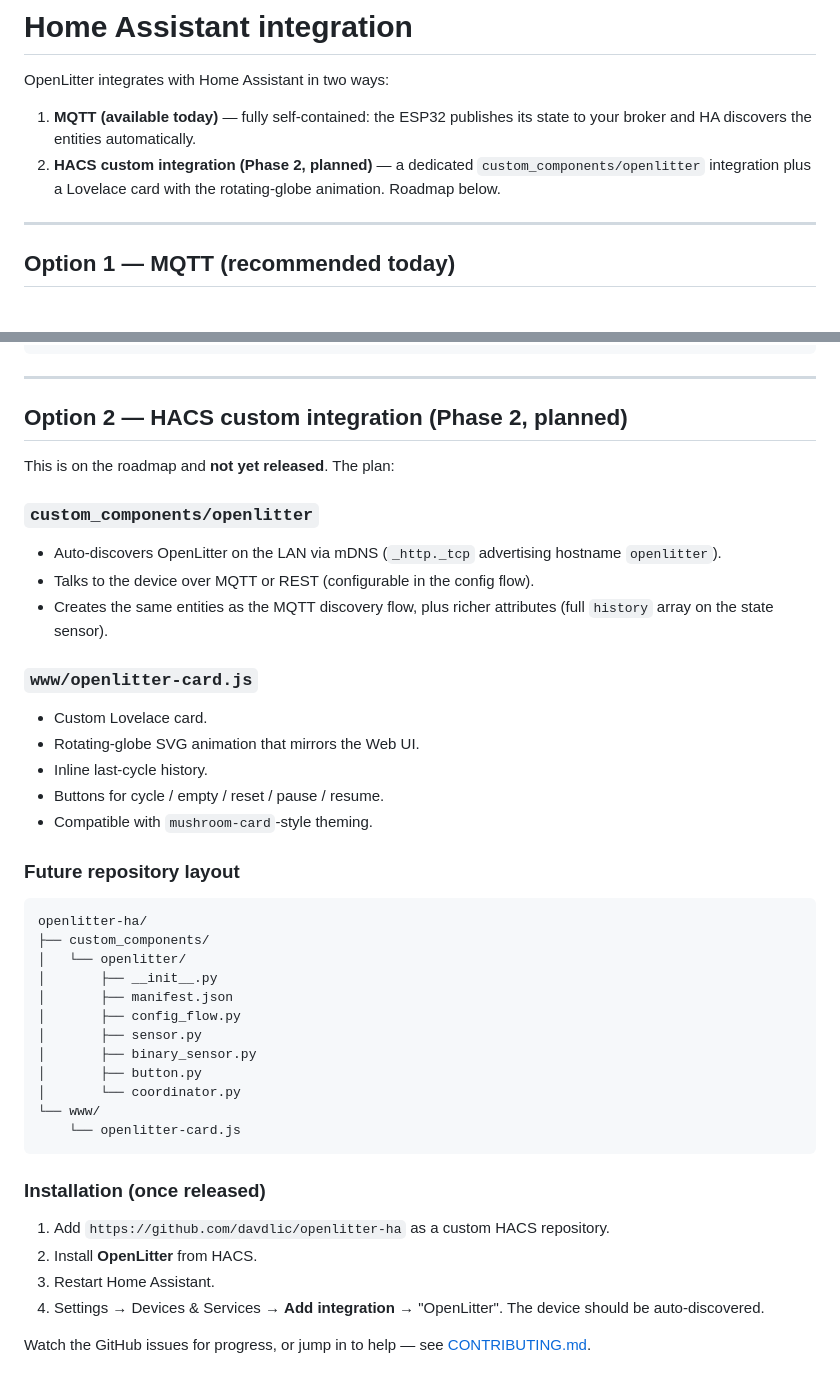
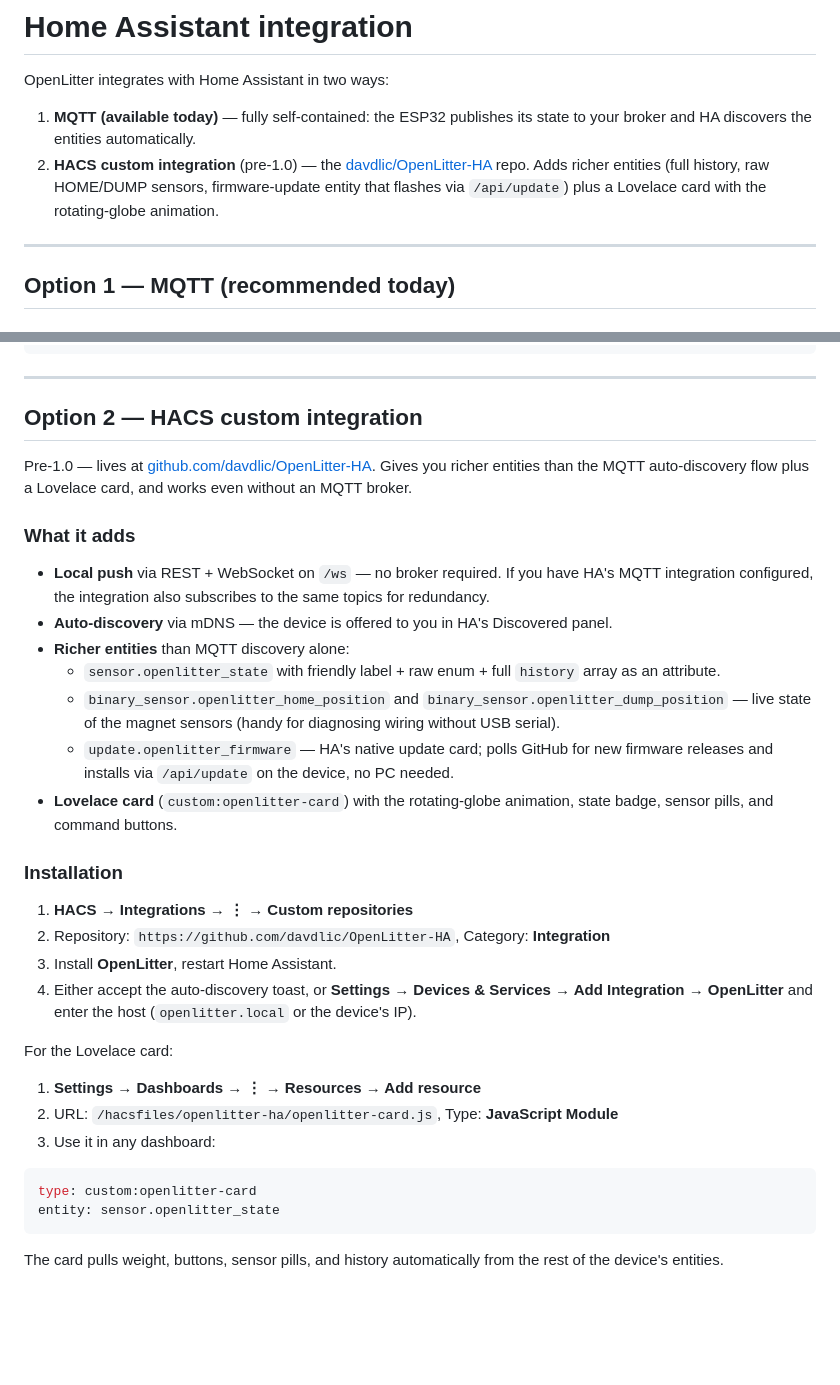
Before and after one commit to davdlic/OpenLitter, a Markdown page: docs/home_assistant.md, 2 parts joined by grey strips. Rendered like a GitHub page; blank space fills up the shorter version.

Commit message:
Link to the Home Assistant integration repository
Phase 2 is no longer a future plan — the integration and Lovelace card
live at https://github.com/davdlic/OpenLitter-HA (pre-1.0). README and
docs/home_assistant.md now point at it instead of describing it as
"planned", and the docs section is rewritten around the actual install
flow (HACS custom repo + Resources entry + custom:openlitter-card
example) rather than the old roadmap layout.

````diff
--- a/docs/home_assistant.md
+++ b/docs/home_assistant.md
@@ -9,7 +9,7 @@ Licensed under the GNU General Public License v3.0 - see LICENSE
 OpenLitter integrates with Home Assistant in two ways:
 
 1. **MQTT (available today)** — fully self-contained: the ESP32 publishes its state to your broker and HA discovers the entities automatically.
-2. **HACS custom integration (Phase 2, planned)** — a dedicated `custom_components/openlitter` integration plus a Lovelace card with the rotating-globe animation. Roadmap below.
+2. **HACS custom integration** (pre-1.0) — the [davdlic/OpenLitter-HA](https://github.com/davdlic/OpenLitter-HA) repo. Adds richer entities (full history, raw HOME/DUMP sensors, firmware-update entity that flashes via `/api/update`) plus a Lovelace card with the rotating-globe animation.
 
 ---
 
@@ -135,46 +135,36 @@ mqtt:
 
 ---
 
-## Option 2 — HACS custom integration (Phase 2, planned)
+## Option 2 — HACS custom integration
 
-This is on the roadmap and **not yet released**. The plan:
+Pre-1.0 — lives at [github.com/davdlic/OpenLitter-HA](https://github.com/davdlic/OpenLitter-HA). Gives you richer entities than the MQTT auto-discovery flow plus a Lovelace card, and works even without an MQTT broker.
 
-### `custom_components/openlitter`
+### What it adds
 
-- Auto-discovers OpenLitter on the LAN via mDNS (`_http._tcp` advertising hostname `openlitter`).
-- Talks to the device over MQTT or REST (configurable in the config flow).
-- Creates the same entities as the MQTT discovery flow, plus richer attributes (full `history` array on the state sensor).
+- **Local push** via REST + WebSocket on `/ws` — no broker required. If you have HA's MQTT integration configured, the integration also subscribes to the same topics for redundancy.
+- **Auto-discovery** via mDNS — the device is offered to you in HA's Discovered panel.
+- **Richer entities** than MQTT discovery alone:
+  - `sensor.openlitter_state` with friendly label + raw enum + full `history` array as an attribute.
+  - `binary_sensor.openlitter_home_position` and `binary_sensor.openlitter_dump_position` — live state of the magnet sensors (handy for diagnosing wiring without USB serial).
+  - `update.openlitter_firmware` — HA's native update card; polls GitHub for new firmware releases and installs via `/api/update` on the device, no PC needed.
+- **Lovelace card** (`custom:openlitter-card`) with the rotating-globe animation, state badge, sensor pills, and command buttons.
 
-### `www/openlitter-card.js`
+### Installation
 
-- Custom Lovelace card.
-- Rotating-globe SVG animation that mirrors the Web UI.
-- Inline last-cycle history.
-- Buttons for cycle / empty / reset / pause / resume.
-- Compatible with `mushroom-card`-style theming.
+1. **HACS → Integrations → ⋮ → Custom repositories**
+2. Repository: `https://github.com/davdlic/OpenLitter-HA`, Category: **Integration**
+3. Install **OpenLitter**, restart Home Assistant.
+4. Either accept the auto-discovery toast, or **Settings → Devices & Services → Add Integration → OpenLitter** and enter the host (`openlitter.local` or the device's IP).
 
-### Future repository layout
+For the Lovelace card:
 
-```
-openlitter-ha/
-├── custom_components/
-│   └── openlitter/
-│       ├── __init__.py
-│       ├── manifest.json
-│       ├── config_flow.py
-│       ├── sensor.py
-│       ├── binary_sensor.py
-│       ├── button.py
-│       └── coordinator.py
-└── www/
-    └── openlitter-card.js
+1. **Settings → Dashboards → ⋮ → Resources → Add resource**
+2. URL: `/hacsfiles/openlitter-ha/openlitter-card.js`, Type: **JavaScript Module**
+3. Use it in any dashboard:
+
+```yaml
+type: custom:openlitter-card
+entity: sensor.openlitter_state
 ```
 
-### Installation (once released)
-
-1. Add `https://github.com/davdlic/openlitter-ha` as a custom HACS repository.
-2. Install **OpenLitter** from HACS.
-3. Restart Home Assistant.
-4. Settings → Devices & Services → **Add integration** → "OpenLitter". The device should be auto-discovered.
-
-Watch the GitHub issues for progress, or jump in to help — see [CONTRIBUTING.md](../CONTRIBUTING.md).
+The card pulls weight, buttons, sensor pills, and history automatically from the rest of the device's entities.
````
Also changed, not shown: README.md (+3 -3 lines).
